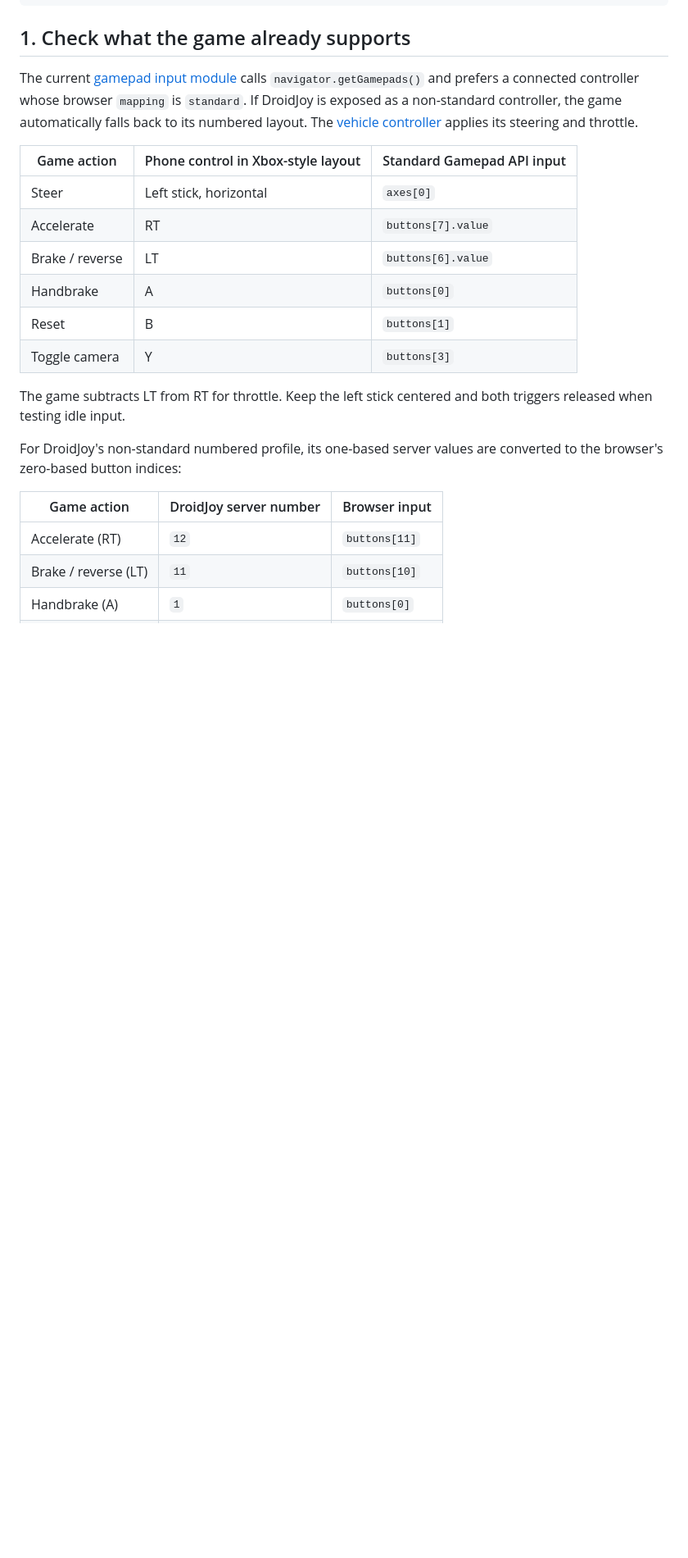
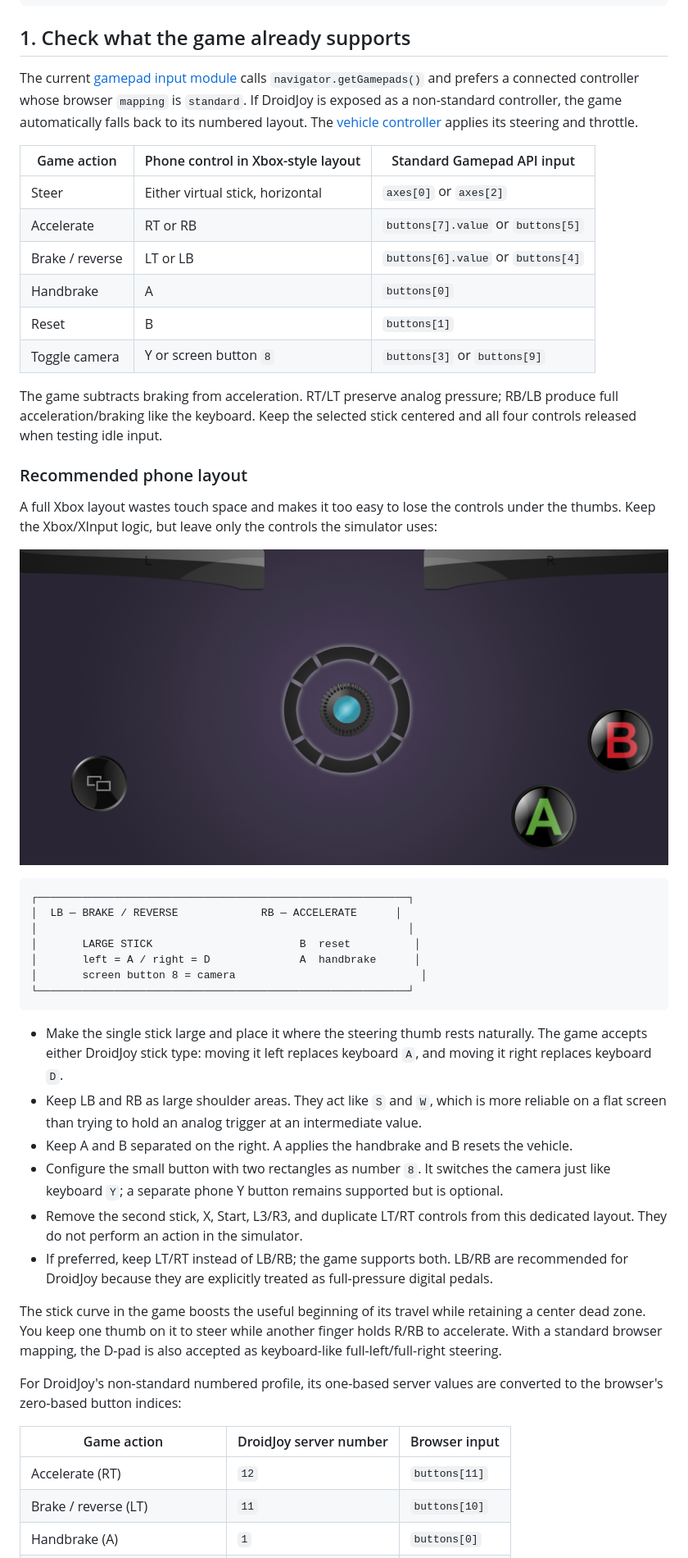
Before and after one commit to lianeheidemann/mini-driving-simulator-3d, a Markdown page: doc/step-by-step/06-droidjoy-phone-controller.md, the part around the change printed below. Shown: that part at 82% size. GitHub-like rendering; pictures changed too: media/DroidJoy-Lite.jpg (added); blank space fills up the shorter version.

````diff
--- a/doc/step-by-step/06-droidjoy-phone-controller.md
+++ b/doc/step-by-step/06-droidjoy-phone-controller.md
@@ -16,14 +16,39 @@ The current [gamepad input module](../../src/controls/gamepad-input.js) calls `n
 
 | Game action | Phone control in Xbox-style layout | Standard Gamepad API input |
 | --- | --- | --- |
-| Steer | Left stick, horizontal | `axes[0]` |
-| Accelerate | RT | `buttons[7].value` |
-| Brake / reverse | LT | `buttons[6].value` |
+| Steer | Either virtual stick, horizontal | `axes[0]` or `axes[2]` |
+| Accelerate | RT or RB | `buttons[7].value` or `buttons[5]` |
+| Brake / reverse | LT or LB | `buttons[6].value` or `buttons[4]` |
 | Handbrake | A | `buttons[0]` |
 | Reset | B | `buttons[1]` |
-| Toggle camera | Y | `buttons[3]` |
+| Toggle camera | Y or screen button `8` | `buttons[3]` or `buttons[9]` |
 
-The game subtracts LT from RT for throttle. Keep the left stick centered and both triggers released when testing idle input.
+The game subtracts braking from acceleration. RT/LT preserve analog pressure; RB/LB produce full acceleration/braking like the keyboard. Keep the selected stick centered and all four controls released when testing idle input.
+
+### Recommended phone layout
+
+A full Xbox layout wastes touch space and makes it too easy to lose the controls under the thumbs. Keep the Xbox/XInput logic, but leave only the controls the simulator uses:
+
+![Custom DroidJoy Lite controller layout](../../media/DroidJoy-Lite.jpg)
+
+```text
+┌──────────────────────────────────────────────────────────┐
+│  LB — BRAKE / REVERSE             RB — ACCELERATE      │
+│                                                          │
+│       LARGE STICK                       B  reset          │
+│       left = A / right = D              A  handbrake      │
+│       screen button 8 = camera                             │
+└──────────────────────────────────────────────────────────┘
+```
+
+- Make the single stick large and place it where the steering thumb rests naturally. The game accepts either DroidJoy stick type: moving it left replaces keyboard `A`, and moving it right replaces keyboard `D`.
+- Keep LB and RB as large shoulder areas. They act like `S` and `W`, which is more reliable on a flat screen than trying to hold an analog trigger at an intermediate value.
+- Keep A and B separated on the right. A applies the handbrake and B resets the vehicle.
+- Configure the small button with two rectangles as number `8`. It switches the camera just like keyboard `Y`; a separate phone Y button remains supported but is optional.
+- Remove the second stick, X, Start, L3/R3, and duplicate LT/RT controls from this dedicated layout. They do not perform an action in the simulator.
+- If preferred, keep LT/RT instead of LB/RB; the game supports both. LB/RB are recommended for DroidJoy because they are explicitly treated as full-pressure digital pedals.
+
+The stick curve in the game boosts the useful beginning of its travel while retaining a center dead zone. You keep one thumb on it to steer while another finger holds R/RB to accelerate. With a standard browser mapping, the D-pad is also accepted as keyboard-like full-left/full-right steering.
 
 For DroidJoy's non-standard numbered profile, its one-based server values are converted to the browser's zero-based button indices:
 
````
Also changed, not shown: other parts of doc/step-by-step/06-droidjoy-phone-controller.md (+20 -8 lines), README.md (+27 -5 lines), 1 other file.
